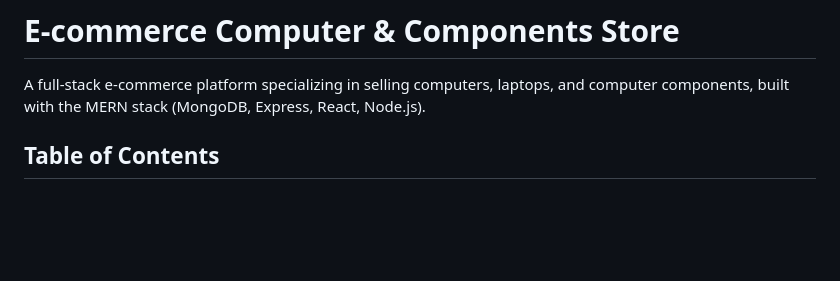
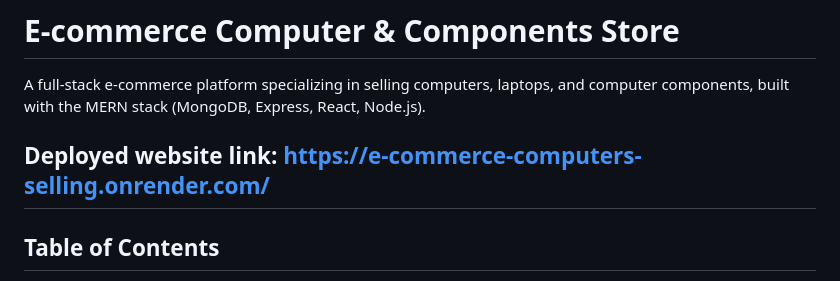
Before and after one commit to Jack20410/E-commerce-Computers-Selling, a Markdown page: README.md, the part around the change. Rendered like a GitHub page; blank space fills up the shorter version.

```diff
--- a/README.md
+++ b/README.md
@@ -1,6 +1,8 @@
 # E-commerce Computer & Components Store
 
 A full-stack e-commerce platform specializing in selling computers, laptops, and computer components, built with the MERN stack (MongoDB, Express, React, Node.js).
+
+## Deployed website link: https://e-commerce-computers-selling.onrender.com/
 
 ## Table of Contents
 - [Features](#features)
```
